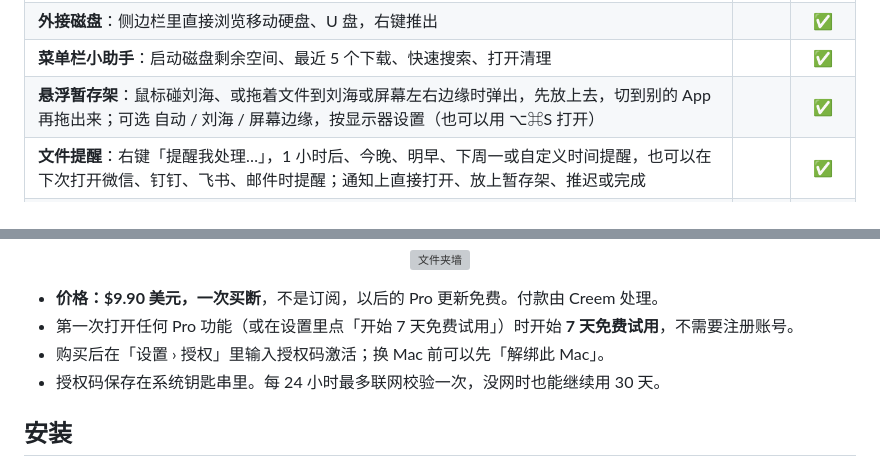
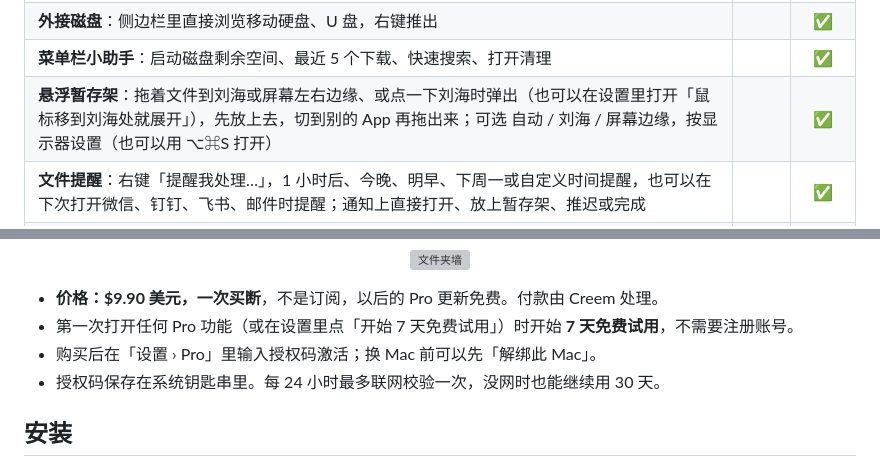
Before and after one commit to hanson-zz/Shiduo, a Markdown page: README.md, 2 parts joined by grey strips. GitHub-like rendering; grey boxes are pictures that could not be loaded.

Commit message:
README：悬浮暂存架改为拖到刘海 / 边缘或点一下刘海时弹出（悬停展开可在设置里打开）；授权码在「设置 › Pro」

```diff
--- a/README.md
+++ b/README.md
@@ -100,7 +100,7 @@
 | **按画面内容搜索照片**：搜「猫」「海边的照片」「收据」，用 Vision 在本机识别最近 2000 张照片的画面 | | ✅ |
 | **外接磁盘**：侧边栏里直接浏览移动硬盘、U 盘，右键推出 | | ✅ |
 | **菜单栏小助手**：启动磁盘剩余空间、最近 5 个下载、快速搜索、打开清理 | | ✅ |
-| **悬浮暂存架**：鼠标碰刘海、或拖着文件到刘海或屏幕左右边缘时弹出，先放上去，切到别的 App 再拖出来；可选 自动 / 刘海 / 屏幕边缘，按显示器设置（也可以用 ⌥⌘S 打开） | | ✅ |
+| **悬浮暂存架**：拖着文件到刘海或屏幕左右边缘、或点一下刘海时弹出（也可以在设置里打开「鼠标移到刘海处就展开」），先放上去，切到别的 App 再拖出来；可选 自动 / 刘海 / 屏幕边缘，按显示器设置（也可以用 ⌥⌘S 打开） | | ✅ |
 | **文件提醒**：右键「提醒我处理…」，1 小时后、今晚、明早、下周一或自定义时间提醒，也可以在下次打开微信、钉钉、飞书、邮件时提醒；通知上直接打开、放上暂存架、推迟或完成 | | ✅ |
 | **数字键直达**：⌃⌘1…9、0 把暂存架或最近下载里的第 1…10 个文件拷贝到剪贴板，按 ⌘V 粘贴；加 ⇧ 拷贝路径（不需要辅助功能权限） | | ✅ |
 | **拖进来就转换**：暂存架或右键「更多工具」里压缩视频、做 GIF、剪片段、把多个 PDF / 图片合并成一个 PDF；新文件放在原文件旁边，原文件不动，全部本机完成 | | ✅ |
@@ -112,7 +112,7 @@
 
 - **价格：$9.90 美元，一次买断**，不是订阅，以后的 Pro 更新免费。付款由 Creem 处理。
 - 第一次打开任何 Pro 功能（或在设置里点「开始 7 天免费试用」）时开始 **7 天免费试用**，不需要注册账号。
-- 购买后在「设置 › 授权」里输入授权码激活；换 Mac 前可以先「解绑此 Mac」。
+- 购买后在「设置 › Pro」里输入授权码激活；换 Mac 前可以先「解绑此 Mac」。
 - 授权码保存在系统钥匙串里。每 24 小时最多联网校验一次，没网时也能继续用 30 天。
 
 ## 安装
```
Also changed, not shown: README.en.md (+1 -1 lines).
